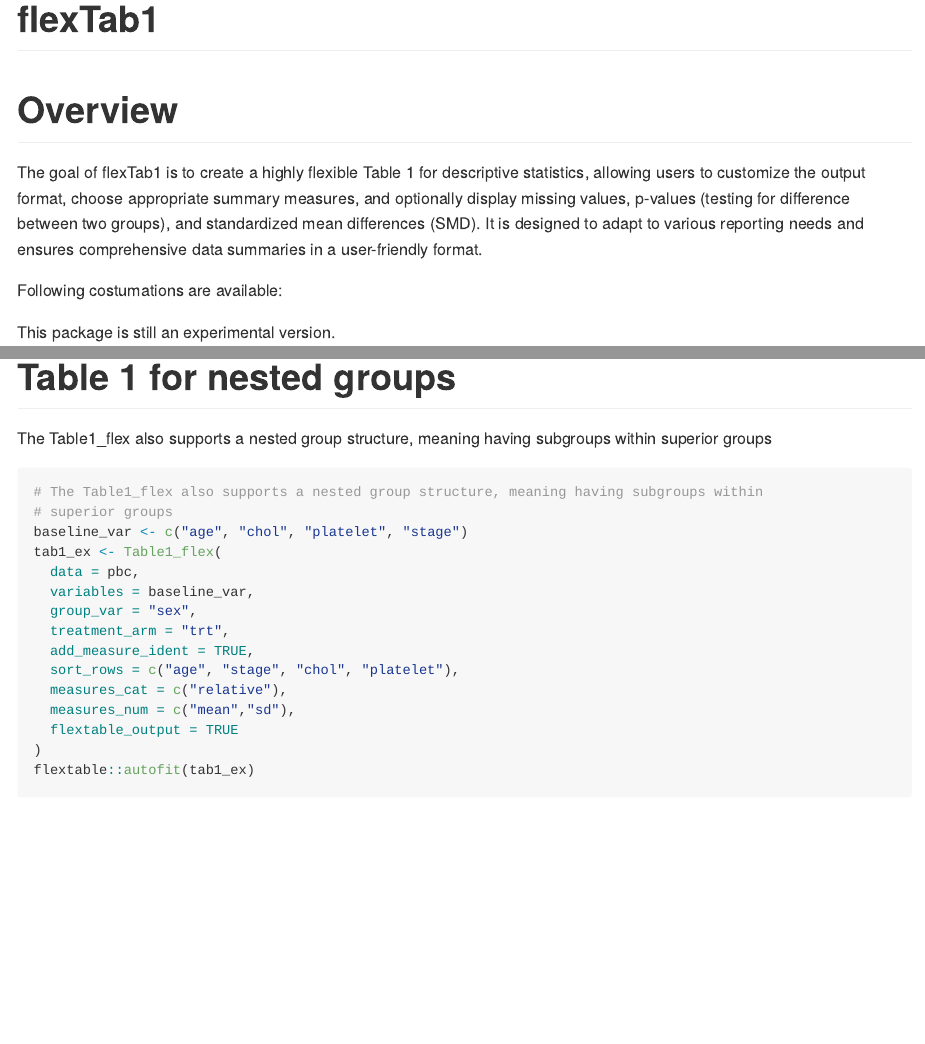
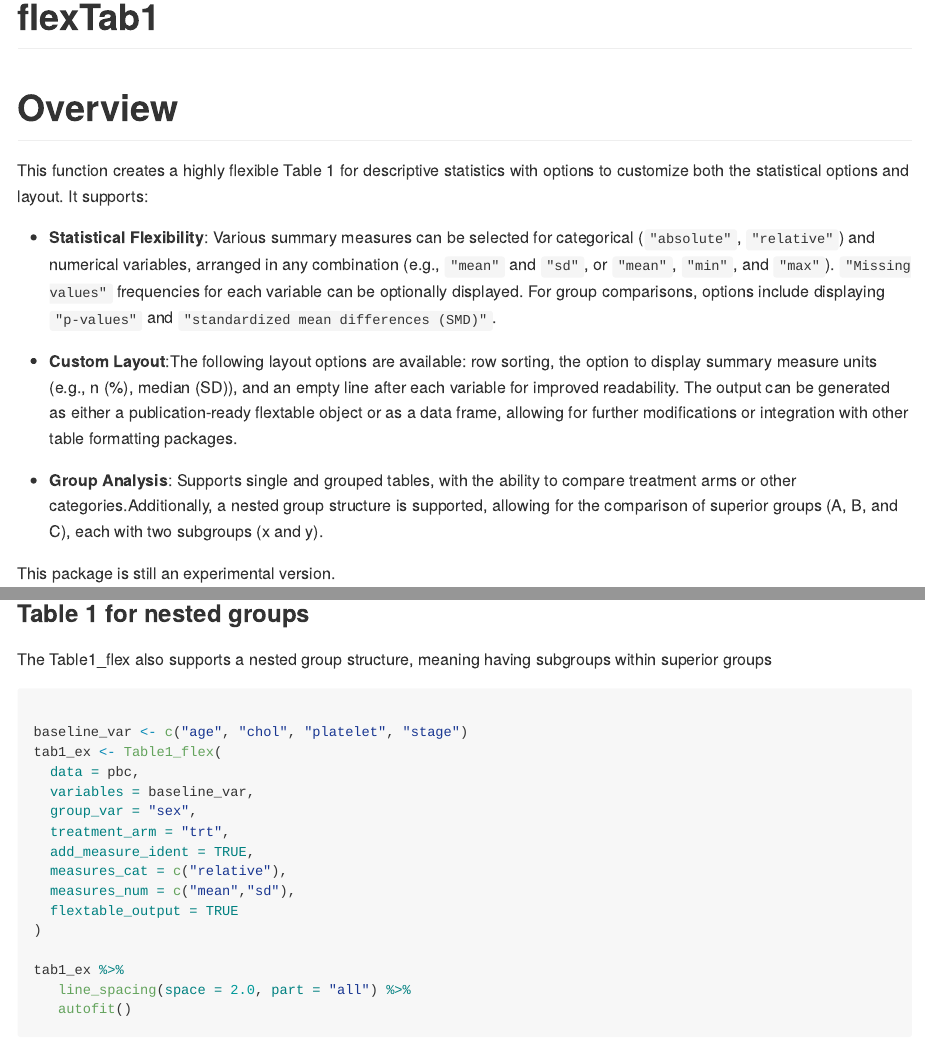
Before and after one commit to KGutmair/flexTab1, an R Markdown document (README.Rmd): the page in a window 1100 px wide, from its top, and a second part further down, joined at a grey line. The pictures show the output file README.md that the author committed with the source, drawn offline in the style of GitHub.

Commit message:
README done (first draft)

````diff
--- a/README.Rmd
+++ b/README.Rmd
@@ -16,13 +16,19 @@ knitr::opts_chunk$set(
 # flexTab1
 
 <!-- badges: start -->
+
 <!-- badges: end -->
 
 # Overview
 
-The goal of flexTab1 is to create a highly flexible Table 1 for descriptive statistics, allowing users to customize the output format, choose appropriate summary measures, and optionally display missing values, p-values (testing for difference between two groups), and standardized mean differences (SMD). It is designed to adapt to various reporting needs and ensures comprehensive data summaries in a user-friendly format.
+This function creates a highly flexible Table 1 for descriptive statistics with options to customize both the statistical options and layout. It supports:
 
-Following costumations are available:
+-   **Statistical Flexibility**: Various summary measures can be selected for categorical (`"absolute"`, `"relative"`) and numerical variables, arranged in any combination (e.g., `"mean"` and `"sd"`, or `"mean"`, `"min"`, and `"max"`). `"Missing values"` frequencies for each variable can be optionally displayed. For group comparisons, options include displaying `"p-values"` and `"standardized mean differences (SMD)"`.
+
+-   **Custom Layout**:The following layout options are available: row sorting, the option to display summary measure units (e.g., n (%), median (SD)), and an empty line after each variable for improved readability. The output can be generated as either a publication-ready flextable object or as a data frame, allowing for further modifications or integration with other table formatting packages.
+
+-   **Group Analysis**: Supports single and grouped tables, with the ability to compare treatment arms or other categories.Additionally, a nested group structure is supported, allowing for the comparison of superior groups (A, B, and C), each with two subgroups (x and y).
+
 
 This package is still an experimental version.
 
@@ -89,15 +92,12 @@ tab1_ex %>%
    autofit()
 ```
 
+### Table 1 for nested groups
 
-# Table 1 for nested groups
-
-The Table1_flex also supports a nested group structure, meaning having subgroups within
-superior groups
+The Table1_flex also supports a nested group structure, meaning having subgroups within superior groups
 
 ```{r, echo = TRUE, message = FALSE, warning = FALSE, out.width='50%'}
-# The Table1_flex also supports a nested group structure, meaning having subgroups within
-# superior groups
+
 baseline_var <- c("age", "chol", "platelet", "stage")
 tab1_ex <- Table1_flex(
   data = pbc,
@@ -105,12 +105,14 @@ tab1_ex <- Table1_flex(
   group_var = "sex",
   treatment_arm = "trt",
   add_measure_ident = TRUE,
-  sort_rows = c("age", "stage", "chol", "platelet"),
   measures_cat = c("relative"),
   measures_num = c("mean","sd"),
   flextable_output = TRUE
 )
-flextable::autofit(tab1_ex)
+
+tab1_ex %>%
+   line_spacing(space = 2.0, part = "all") %>%
+   autofit()
 
 
 ```
````
Also changed, not shown: README.md, README.Rmd (7 more changed lines), 1 other file.
